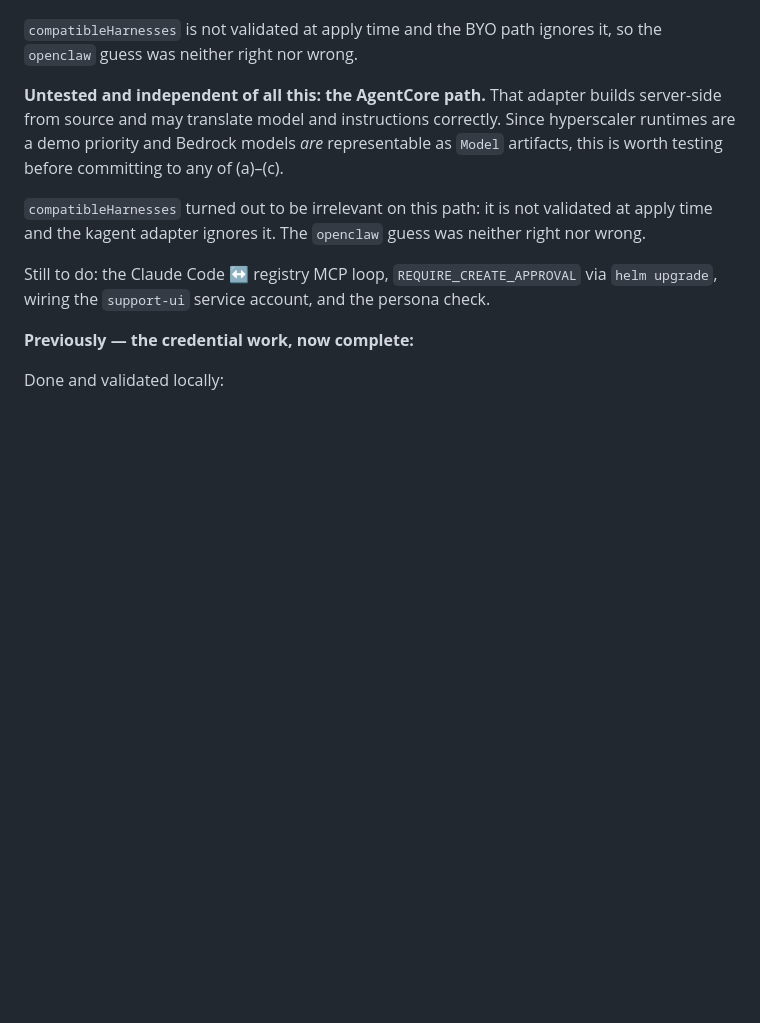
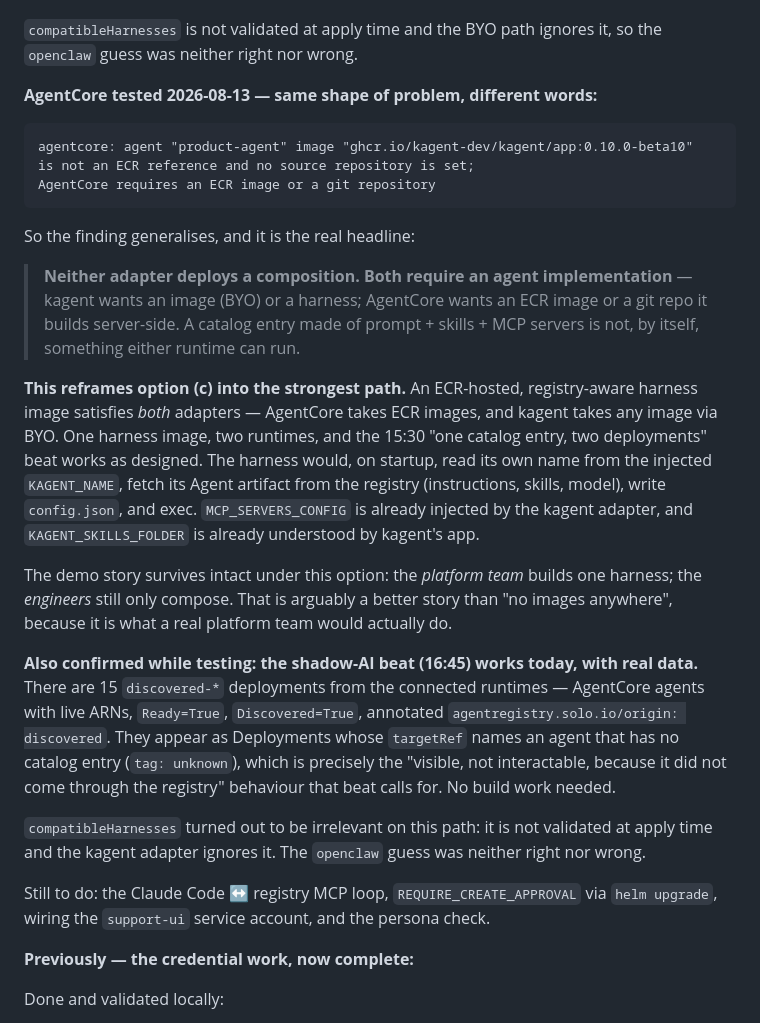
Before and after one commit to btjimerson/cloud-cart-support, a Markdown page: docs/plan.md, the part around the change. Rendered like a GitHub page; blank space fills up the shorter version.

Commit message:
Test the AgentCore path; the finding generalises
AgentCore rejects the deployment for the same underlying reason kagent does:
"not an ECR reference and no source repository is set; AgentCore requires an ECR
image or a git repository". Neither adapter deploys a composition -- both want an
agent implementation.

That reframes the custom-harness option as the strongest path rather than the
fallback: an ECR-hosted registry-aware harness satisfies both adapters, since
AgentCore takes ECR images and kagent takes any image via BYO. One image, two
runtimes, and the cross-runtime beat works as designed.

Also confirmed: the shadow-AI beat already works with real data. Fifteen
discovered deployments exist from the connected runtimes, with live AgentCore
ARNs, and they appear as deployments whose target has no catalog entry -- exactly
the visible-but-not-interactable behaviour that beat needs.

Failing deployment removed; catalog and cluster clean.

````diff
--- a/docs/plan.md
+++ b/docs/plan.md
@@ -401,10 +401,40 @@ for an `AgentHarness` that does not exist.
 `compatibleHarnesses` is not validated at apply time and the BYO path ignores it, so the
 `openclaw` guess was neither right nor wrong.
 
-**Untested and independent of all this: the AgentCore path.** That adapter builds server-side
-from source and may translate model and instructions correctly. Since hyperscaler runtimes are
-a demo priority and Bedrock models *are* representable as `Model` artifacts, this is worth
-testing before committing to any of (a)–(c).
+**AgentCore tested 2026-08-13 — same shape of problem, different words:**
+
+```
+agentcore: agent "product-agent" image "ghcr.io/kagent-dev/kagent/app:0.10.0-beta10"
+is not an ECR reference and no source repository is set;
+AgentCore requires an ECR image or a git repository
+```
+
+So the finding generalises, and it is the real headline:
+
+> **Neither adapter deploys a composition. Both require an agent implementation** — kagent
+> wants an image (BYO) or a harness; AgentCore wants an ECR image or a git repo it builds
+> server-side. A catalog entry made of prompt + skills + MCP servers is not, by itself,
+> something either runtime can run.
+
+**This reframes option (c) into the strongest path.** An ECR-hosted, registry-aware harness
+image satisfies *both* adapters — AgentCore takes ECR images, and kagent takes any image via
+BYO. One harness image, two runtimes, and the 15:30 "one catalog entry, two deployments"
+beat works as designed. The harness would, on startup, read its own name from the injected
+`KAGENT_NAME`, fetch its Agent artifact from the registry (instructions, skills, model), write
+`config.json`, and exec. `MCP_SERVERS_CONFIG` is already injected by the kagent adapter, and
+`KAGENT_SKILLS_FOLDER` is already understood by kagent's app.
+
+The demo story survives intact under this option: the *platform team* builds one harness; the
+*engineers* still only compose. That is arguably a better story than "no images anywhere",
+because it is what a real platform team would actually do.
+
+**Also confirmed while testing: the shadow-AI beat (16:45) works today, with real data.**
+There are 15 `discovered-*` deployments from the connected runtimes — AgentCore agents with
+live ARNs, `Ready=True`, `Discovered=True`, annotated
+`agentregistry.solo.io/origin: discovered`. They appear as Deployments whose `targetRef` names
+an agent that has no catalog entry (`tag: unknown`), which is precisely the "visible, not
+interactable, because it did not come through the registry" behaviour that beat calls for. No
+build work needed.
 
 `compatibleHarnesses` turned out to be irrelevant on this path: it is not validated at apply
 time and the kagent adapter ignores it. The `openclaw` guess was neither right nor wrong.
````
